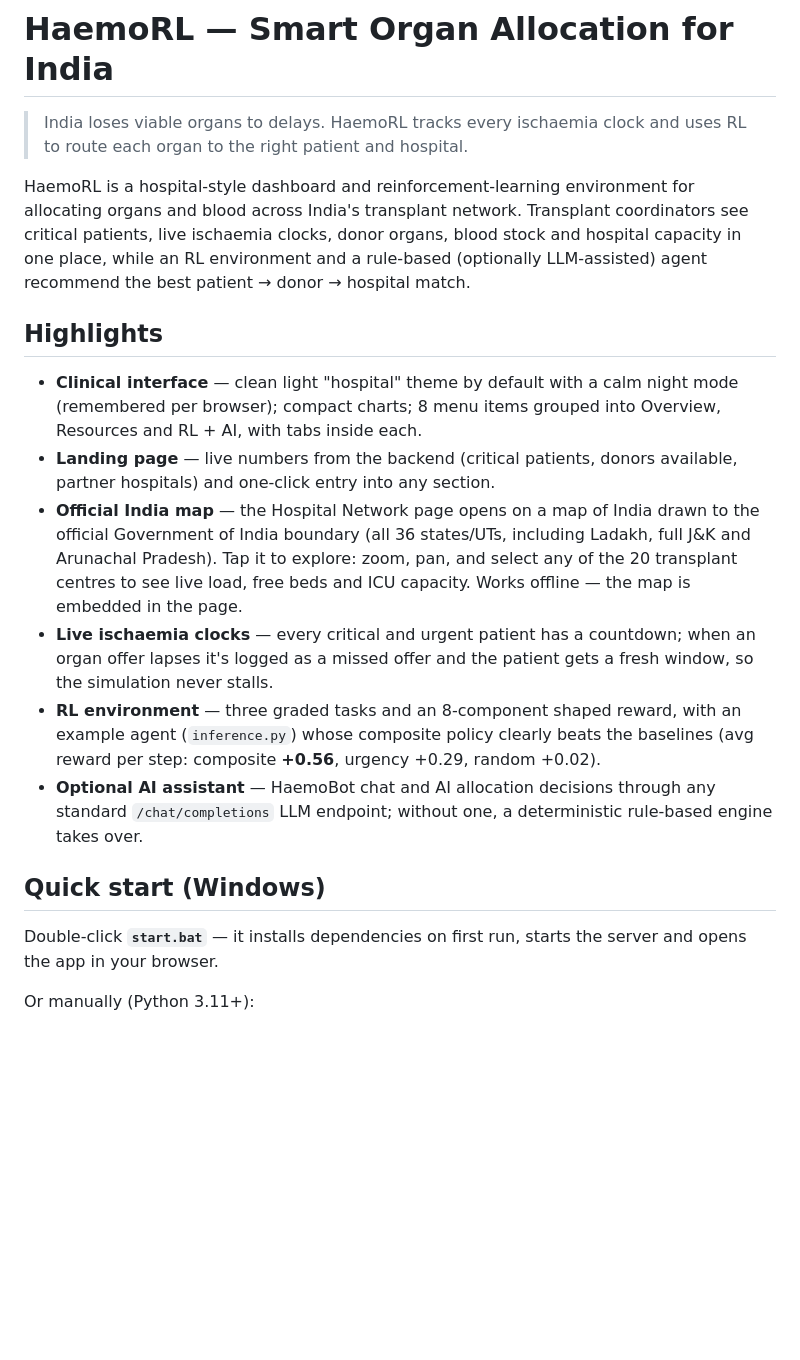
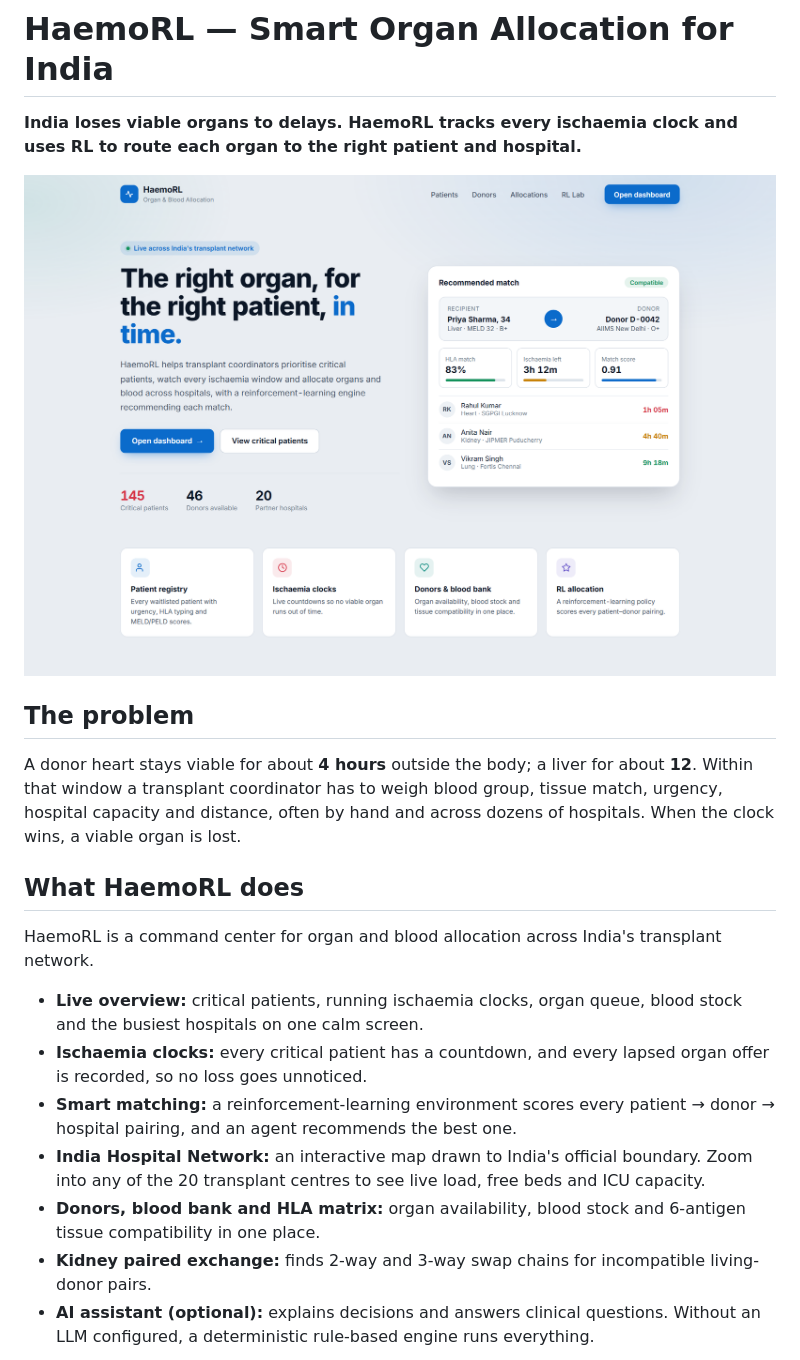
Before and after one commit to thestoicrohit/haemorl, a Markdown page: README.md, the part around one of its changes. GitHub-like rendering; pictures changed too: docs/screenshots/landing.png (added); blank space fills up the shorter version.

```diff
--- a/README.md
+++ b/README.md
@@ -1,38 +1,33 @@
 # HaemoRL — Smart Organ Allocation for India
 
-> India loses viable organs to delays. HaemoRL tracks every ischaemia clock and uses RL to route
-> each organ to the right patient and hospital.
+**India loses viable organs to delays. HaemoRL tracks every ischaemia clock and uses RL to route
+each organ to the right patient and hospital.**
 
-HaemoRL is a hospital-style dashboard and reinforcement-learning environment for allocating organs
-and blood across India's transplant network. Transplant coordinators see critical patients, live
-ischaemia clocks, donor organs, blood stock and hospital capacity in one place, while an RL
-environment and a rule-based (optionally LLM-assisted) agent recommend the best
-patient → donor → hospital match.
+![HaemoRL landing page](docs/screenshots/landing.png)
 
-## Highlights
+## The problem
 
-- **Clinical interface** — clean light "hospital" theme by default with a calm night mode
-  (remembered per browser); compact charts; 8 menu items grouped into Overview, Resources and
-  RL + AI, with tabs inside each.
-- **Landing page** — live numbers from the backend (critical patients, donors available,
-  partner hospitals) and one-click entry into any section.
-- **Official India map** — the Hospital Network page opens on a map of India drawn to the official
-  Government of India boundary (all 36 states/UTs, including Ladakh, full J&K and Arunachal
-  Pradesh). Tap it to explore: zoom, pan, and select any of the 20 transplant centres to see live
-  load, free beds and ICU capacity. Works offline — the map is embedded in the page.
-- **Live ischaemia clocks** — every critical and urgent patient has a countdown; when an organ
-  offer lapses it's logged as a missed offer and the patient gets a fresh window, so the
-  simulation never stalls.
-- **RL environment** — three graded tasks and an 8-component shaped reward, with an example agent
-  (`inference.py`) whose composite policy clearly beats the baselines
-  (avg reward per step: composite **+0.56**, urgency +0.29, random +0.02).
-- **Optional AI assistant** — HaemoBot chat and AI allocation decisions through any standard
-  `/chat/completions` LLM endpoint; without one, a deterministic rule-based engine takes over.
+A donor heart stays viable for about **4 hours** outside the body; a liver for about **12**.
+Within that window a transplant coordinator has to weigh blood group, tissue match, urgency,
+hospital capacity and distance, often by hand and across dozens of hospitals. When the clock
+wins, a viable organ is lost.
 
-## Quick start (Windows)
+## What HaemoRL does
 
-Double-click **`start.bat`** — it installs dependencies on first run, starts the server and opens
-the app in your browser.
+HaemoRL is a command center for organ and blood allocation across India's transplant network.
 
-Or manually (Python 3.11+):
+- **Live overview:** critical patients, running ischaemia clocks, organ queue, blood stock and
+  the busiest hospitals on one calm screen.
+- **Ischaemia clocks:** every critical patient has a countdown, and every lapsed organ offer is
+  recorded, so no loss goes unnoticed.
+- **Smart matching:** a reinforcement-learning environment scores every
+  patient → donor → hospital pairing, and an agent recommends the best one.
+- **India Hospital Network:** an interactive map drawn to India's official boundary. Zoom into
+  any of the 20 transplant centres to see live load, free beds and ICU capacity.
+- **Donors, blood bank and HLA matrix:** organ availability, blood stock and 6-antigen tissue
+  compatibility in one place.
+- **Kidney paired exchange:** finds 2-way and 3-way swap chains for incompatible living-donor
+  pairs.
+- **AI assistant (optional):** explains decisions and answers clinical questions. Without an
+  LLM configured, a deterministic rule-based engine runs everything.
 
```
Also changed, not shown: other parts of README.md (+76 -132 lines), docs/screenshots/command-center.png (added), docs/screenshots/dark-mode.png (added), docs/screenshots/hospital-network.png (added), docs/screenshots/rl-environment.png (added), 1 other file.
